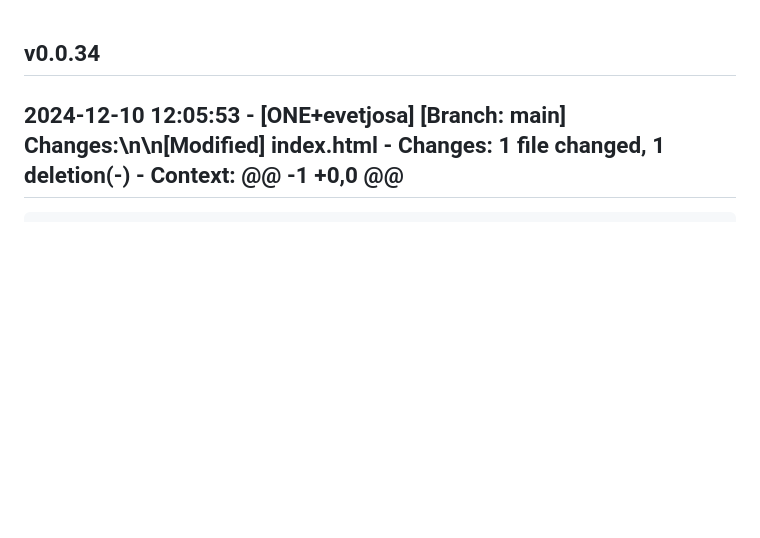
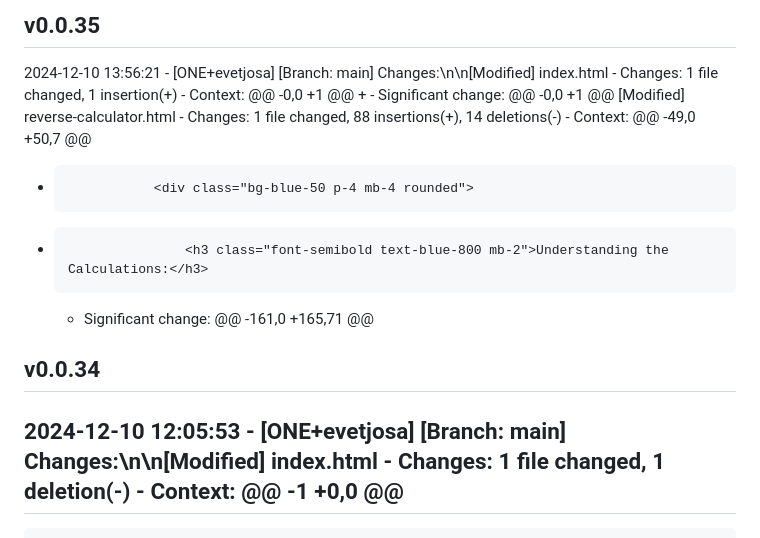
Before and after one commit to evetjo-org/evetjo-org.github.io, a Markdown page: CHANGELOG.md, the part around the change. GitHub-like rendering; blank space fills up the shorter version.

Commit message:
Update changelog for v0.0.35

```diff
--- a/CHANGELOG.md
+++ b/CHANGELOG.md
@@ -1,3 +1,19 @@
+## v0.0.35
+2024-12-10 13:56:21 - [ONE+evetjosa]
+  [Branch: main] Changes:\n\n[Modified] index.html
+    - Changes:  1 file changed, 1 insertion(+)
+    - Context:
+  @@ -0,0 +1 @@
+  +
+    - Significant change: @@ -0,0 +1 @@
+  [Modified] reverse-calculator.html
+    - Changes:  1 file changed, 88 insertions(+), 14 deletions(-)
+    - Context:
+  @@ -49,0 +50,7 @@
+  +                <div class="bg-blue-50 p-4 mb-4 rounded">
+  +                    <h3 class="font-semibold text-blue-800 mb-2">Understanding the Calculations:</h3>
+    - Significant change: @@ -161,0 +165,71 @@
+
 ## v0.0.34
 2024-12-10 12:05:53 - [ONE+evetjosa]
   [Branch: main] Changes:\n\n[Modified] index.html
```
